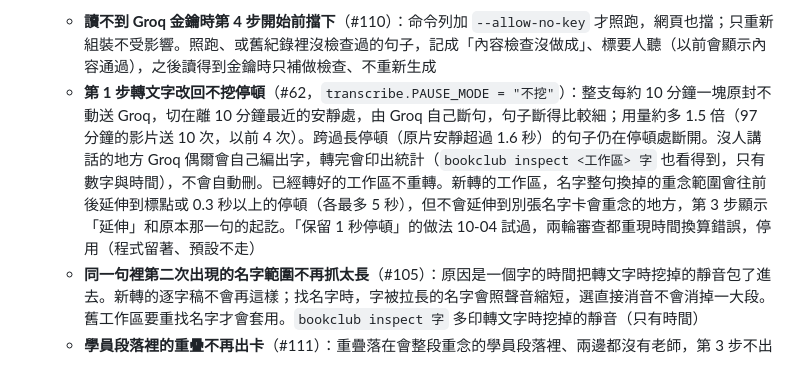
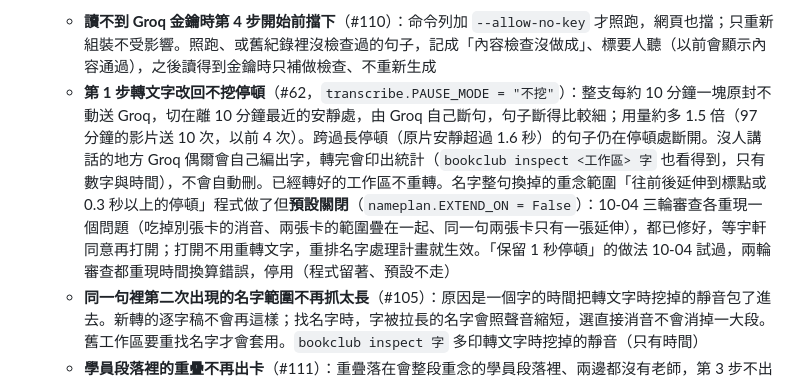
Before and after one commit to YU-HSUAN-florinnlin/bookclub-edit, a Markdown page: CHANGELOG.md, the part around the change. GitHub-like rendering.

Commit message:
CHANGELOG：名字範圍延伸預設關閉
Co-Authored-By: Claude Fable 5.1 <noreply@anthropic.com>

```diff
--- a/CHANGELOG.md
+++ b/CHANGELOG.md
@@ -53,7 +53,7 @@
 
 - **10-04**：
   - **讀不到 Groq 金鑰時第 4 步開始前擋下**（#110）：命令列加 `--allow-no-key` 才照跑，網頁也擋；只重新組裝不受影響。照跑、或舊紀錄裡沒檢查過的句子，記成「內容檢查沒做成」、標要人聽（以前會顯示內容通過），之後讀得到金鑰時只補做檢查、不重新生成
-  - **第 1 步轉文字改回不挖停頓**（#62，`transcribe.PAUSE_MODE = "不挖"`）：整支每約 10 分鐘一塊原封不動送 Groq，切在離 10 分鐘最近的安靜處，由 Groq 自己斷句，句子斷得比較細；用量約多 1.5 倍（97 分鐘的影片送 10 次，以前 4 次）。跨過長停頓（原片安靜超過 1.6 秒）的句子仍在停頓處斷開。沒人講話的地方 Groq 偶爾會自己編出字，轉完會印出統計（`bookclub inspect <工作區> 字` 也看得到，只有數字與時間），不會自動刪。已經轉好的工作區不重轉。新轉的工作區，名字整句換掉的重念範圍會往前後延伸到標點或 0.3 秒以上的停頓（各最多 5 秒），但不會延伸到別張名字卡會重念的地方，第 3 步顯示「延伸」和原本那一句的起訖。「保留 1 秒停頓」的做法 10-04 試過，兩輪審查都重現時間換算錯誤，停用（程式留著、預設不走）
+  - **第 1 步轉文字改回不挖停頓**（#62，`transcribe.PAUSE_MODE = "不挖"`）：整支每約 10 分鐘一塊原封不動送 Groq，切在離 10 分鐘最近的安靜處，由 Groq 自己斷句，句子斷得比較細；用量約多 1.5 倍（97 分鐘的影片送 10 次，以前 4 次）。跨過長停頓（原片安靜超過 1.6 秒）的句子仍在停頓處斷開。沒人講話的地方 Groq 偶爾會自己編出字，轉完會印出統計（`bookclub inspect <工作區> 字` 也看得到，只有數字與時間），不會自動刪。已經轉好的工作區不重轉。名字整句換掉的重念範圍「往前後延伸到標點或 0.3 秒以上的停頓」程式做了但**預設關閉**（`nameplan.EXTEND_ON = False`）：10-04 三輪審查各重現一個問題（吃掉別張卡的消音、兩張卡的範圍疊在一起、同一句兩張卡只有一張延伸），都已修好，等宇軒同意再打開；打開不用重轉文字，重排名字處理計畫就生效。「保留 1 秒停頓」的做法 10-04 試過，兩輪審查都重現時間換算錯誤，停用（程式留著、預設不走）
   - **同一句裡第二次出現的名字範圍不再抓太長**（#105）：原因是一個字的時間把轉文字時挖掉的靜音包了進去。新轉的逐字稿不會再這樣；找名字時，字被拉長的名字會照聲音縮短，選直接消音不會消掉一大段。舊工作區要重找名字才會套用。`bookclub inspect 字` 多印轉文字時挖掉的靜音（只有時間）
   - **學員段落裡的重疊不再出卡**（#111）：重疊落在會整段重念的學員段落裡、兩邊都沒有老師，第 3 步不出卡、自動算處理好；第 4 步開始前總檢查「請看一眼」列出筆數和每一處的時間，可以點過去聽。聽到其實是老師插話，到第 3 步「設定 → 已自動跳過的重疊」救回。人自己選了別的做法、改過時間或寫了備註的照舊出卡。`重疊.json`、覆核決定都不改寫
   - **第 5 步改範圍的提醒不再誤觸發**（#113）：同一張名字卡的好幾處不再被當成「這一句同時換掉好幾個名字」；真的是好幾張不同的卡照舊提醒，每張只列一次
```
